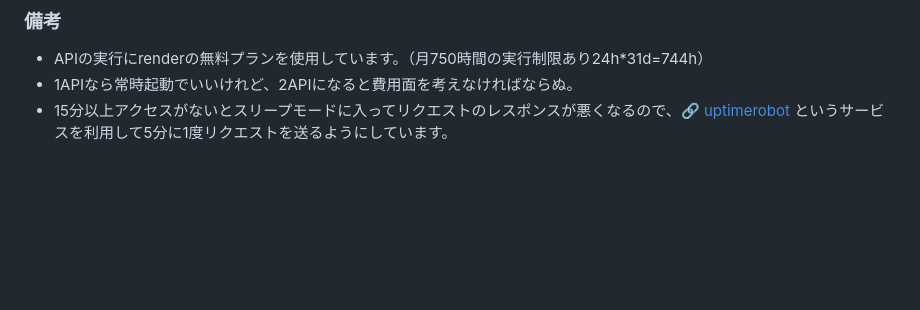
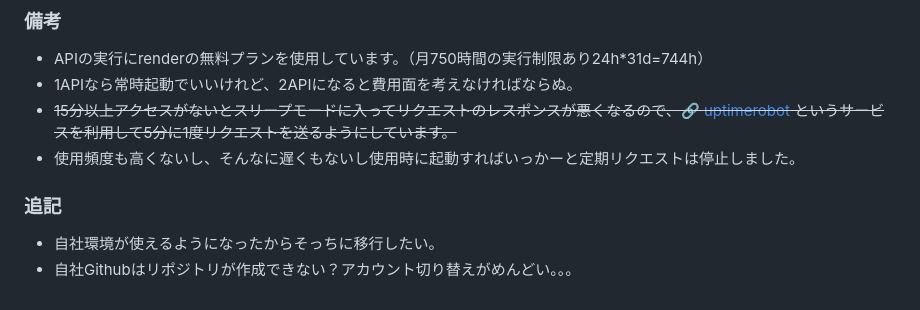
Before and after one commit to yamaken999/timesheet-api, a Markdown page: README.md, the part around the change. GitHub-like rendering; blank space fills up the shorter version.

```diff
--- a/README.md
+++ b/README.md
@@ -149,4 +149,9 @@ python app.py
 ### 備考
 - APIの実行にrenderの無料プランを使用しています。（月750時間の実行制限あり24h*31d=744h）
 - 1APIなら常時起動でいいけれど、2APIになると費用面を考えなければならぬ。
-- 15分以上アクセスがないとスリープモードに入ってリクエストのレスポンスが悪くなるので、🔗 [uptimerobot](https://uptimerobot.com/) というサービスを利用して5分に1度リクエストを送るようにしています。
+- ~~15分以上アクセスがないとスリープモードに入ってリクエストのレスポンスが悪くなるので、🔗 [uptimerobot](https://uptimerobot.com/) というサービスを利用して5分に1度リクエストを送るようにしています。~~
+- 使用頻度も高くないし、そんなに遅くもないし使用時に起動すればいっかーと定期リクエストは停止しました。
+
+### 追記
+- 自社環境が使えるようになったからそっちに移行したい。
+- 自社Githubはリポジトリが作成できない？アカウント切り替えがめんどい。。。
```
